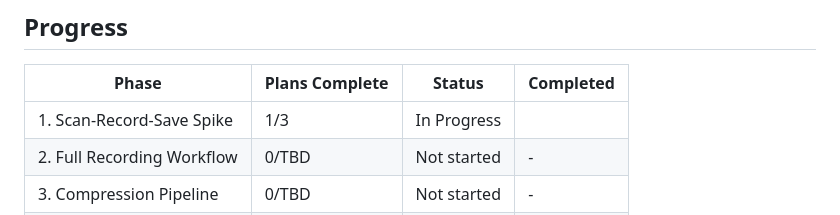
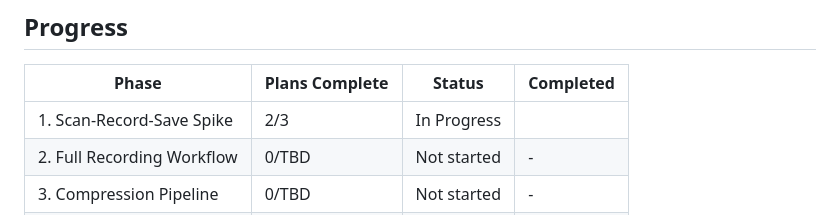
Before and after one commit to PolySpade/ecom-system-master, a Markdown page: .planning/ROADMAP.md, the part around one of its changes. Drawn GitHub-style.

```diff
--- a/.planning/ROADMAP.md
+++ b/.planning/ROADMAP.md
@@ -114,7 +114,7 @@ Plans:
 
 | Phase | Plans Complete | Status | Completed |
 |-------|----------------|--------|-----------|
-| 1. Scan-Record-Save Spike | 1/3 | In Progress|  |
+| 1. Scan-Record-Save Spike | 2/3 | In Progress|  |
 | 2. Full Recording Workflow | 0/TBD | Not started | - |
 | 3. Compression Pipeline | 0/TBD | Not started | - |
 | 4. Search & Settings | 0/TBD | Not started | - |
```
Also changed, not shown: other parts of .planning/ROADMAP.md (+1 -1 lines).
